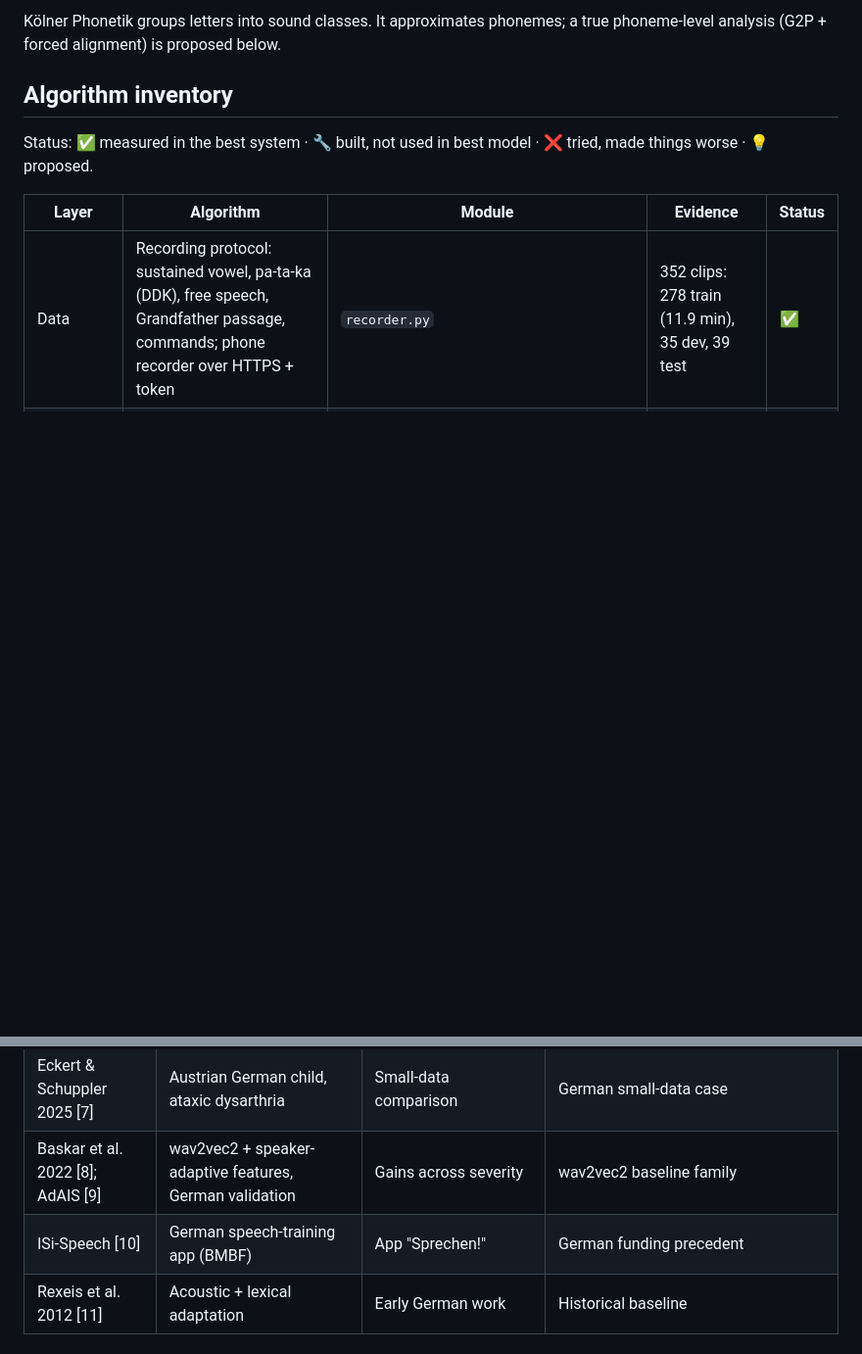
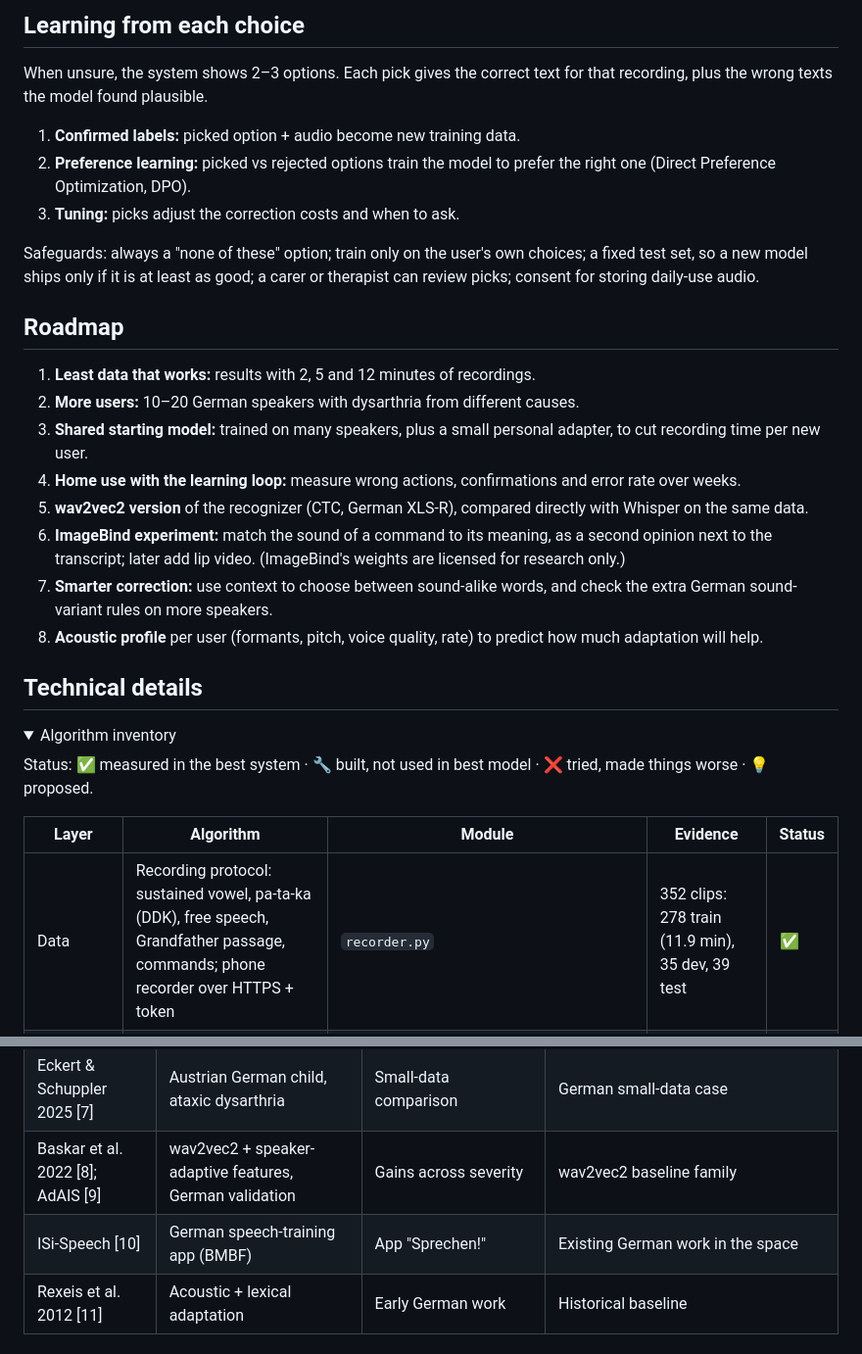
Before and after one commit to alejandroniculescu/irregular_voice_google, a Markdown page: docs/PITCH.md, 2 parts joined by grey strips. Shown at 98% size. GitHub-like rendering; folded sections open; blank space fills up the shorter version.

```diff
--- a/docs/PITCH.md
+++ b/docs/PITCH.md
@@ -93,8 +114,41 @@ flowchart TB
 
-Kölner Phonetik groups letters into sound classes. It approximates phonemes; a
-true phoneme-level analysis (G2P + forced alignment) is proposed below.
+## Learning from each choice
 
-## Algorithm inventory
+When unsure, the system shows 2–3 options. Each pick gives the correct text for
+that recording, plus the wrong texts the model found plausible.
+
+1. **Confirmed labels:** picked option + audio become new training data.
+2. **Preference learning:** picked vs rejected options train the model to
+   prefer the right one (Direct Preference Optimization, DPO).
+3. **Tuning:** picks adjust the correction costs and when to ask.
+
+Safeguards: always a "none of these" option; train only on the user's own
+choices; a fixed test set, so a new model ships only if it is at least as
+good; a carer or therapist can review picks; consent for storing daily-use
+audio.
+
+## Roadmap
+
+1. **Least data that works:** results with 2, 5 and 12 minutes of recordings.
+2. **More users:** 10–20 German speakers with dysarthria from different causes.
+3. **Shared starting model:** trained on many speakers, plus a small personal
+   adapter, to cut recording time per new user.
+4. **Home use with the learning loop:** measure wrong actions, confirmations
+   and error rate over weeks.
+5. **wav2vec2 version** of the recognizer (CTC, German XLS-R), compared
+   directly with Whisper on the same data.
+6. **ImageBind experiment:** match the sound of a command to its meaning, as a
+   second opinion next to the transcript; later add lip video. (ImageBind's
+   weights are licensed for research only.)
+7. **Smarter correction:** use context to choose between sound-alike words,
+   and check the extra German sound-variant rules on more speakers.
+8. **Acoustic profile** per user (formants, pitch, voice quality, rate) to
+   predict how much adaptation will help.
+
+## Technical details
+
+<details>
+<summary>Algorithm inventory</summary>
 
 Status: ✅ measured in the best system · 🔧 built, not used in best model ·
 ❌ tried, made things worse · 💡 proposed.
@@ -199,7 +209,7 @@ clinical and linguistic partners, home-trial hardware.
 | VI LoRA [6] | Bayesian LoRA; UA-Speech + German child | More data-efficient | Alternative adapter; uncertainty for when to ask |
 | Eckert & Schuppler 2025 [7] | Austrian German child, ataxic dysarthria | Small-data comparison | German small-data case |
 | Baskar et al. 2022 [8]; AdAIS [9] | wav2vec2 + speaker-adaptive features, German validation | Gains across severity | wav2vec2 baseline family |
-| ISi-Speech [10] | German speech-training app (BMBF) | App "Sprechen!" | German funding precedent |
+| ISi-Speech [10] | German speech-training app (BMBF) | App "Sprechen!" | Existing German work in the space |
 | Rexeis et al. 2012 [11] | Acoustic + lexical adaptation | Early German work | Historical baseline |
 
 ## References
```
Also changed, not shown: other parts of docs/PITCH.md (+71 -94 lines).
